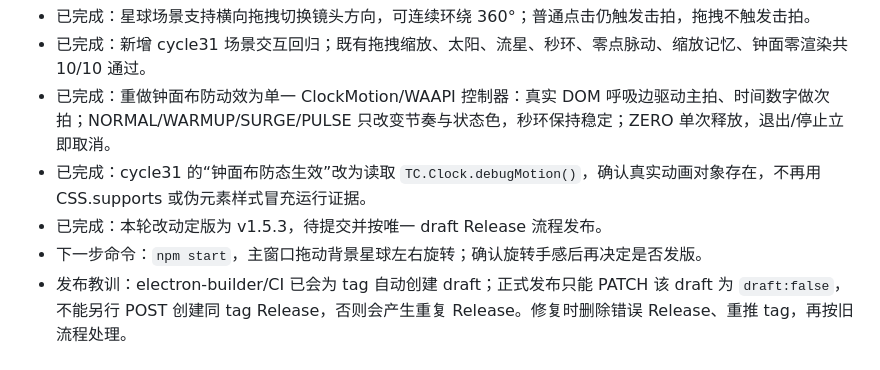
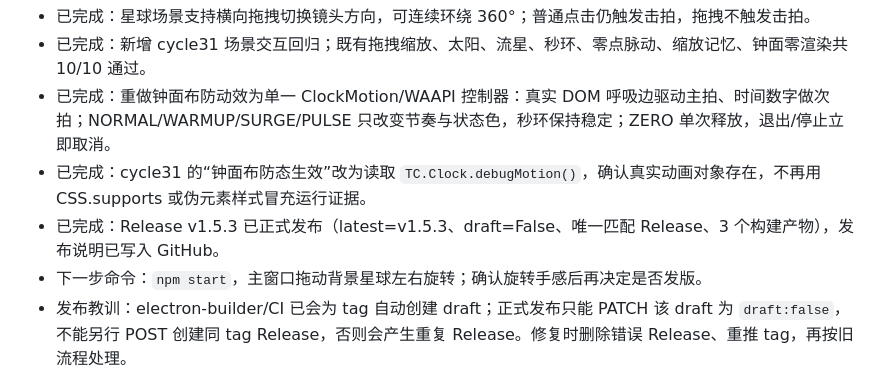
Before and after one commit to GardenOfKruse/timecore, a Markdown page: docs/PROGRESS.md, the part around the change. GitHub-like rendering.

Commit message:
docs: 记录 v1.5.3 正式发布

```diff
--- a/docs/PROGRESS.md
+++ b/docs/PROGRESS.md
@@ -242,7 +242,7 @@
 - 已完成：新增 cycle31 场景交互回归；既有拖拽缩放、太阳、流星、秒环、零点脉动、缩放记忆、钟面零渲染共 10/10 通过。
 - 已完成：重做钟面布防动效为单一 ClockMotion/WAAPI 控制器：真实 DOM 呼吸边驱动主拍、时间数字做次拍；NORMAL/WARMUP/SURGE/PULSE 只改变节奏与状态色，秒环保持稳定；ZERO 单次释放，退出/停止立即取消。
 - 已完成：cycle31 的“钟面布防态生效”改为读取 `TC.Clock.debugMotion()`，确认真实动画对象存在，不再用 CSS.supports 或伪元素样式冒充运行证据。
-- 已完成：本轮改动定版为 v1.5.3，待提交并按唯一 draft Release 流程发布。
+- 已完成：Release v1.5.3 已正式发布（latest=v1.5.3、draft=False、唯一匹配 Release、3 个构建产物），发布说明已写入 GitHub。
 - 下一步命令：`npm start`，主窗口拖动背景星球左右旋转；确认旋转手感后再决定是否发版。
 - 发布教训：electron-builder/CI 已会为 tag 自动创建 draft；正式发布只能 PATCH 该 draft 为 `draft:false`，不能另行 POST 创建同 tag Release，否则会产生重复 Release。修复时删除错误 Release、重推 tag，再按旧流程处理。
 - 本轮修复：钟面拖动增加渲染层 `dragActive` wheel 闸门，真实拖动期间不再发送缩放 IPC；星球镜头由单轴 yaw 改为带 ±66° 俯仰限制的球面 yaw/pitch 轨道，支持上下左右拖拽。
```
